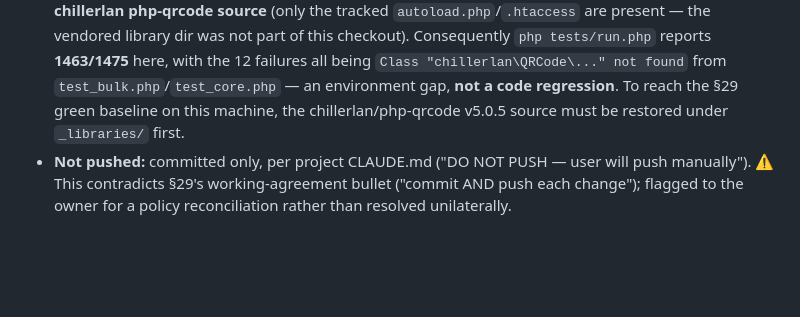
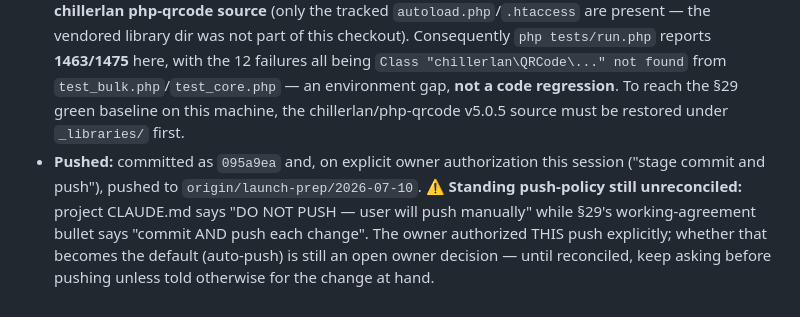
Before and after one commit to MWBMPartners/CueRCode, a Markdown page: .claude/HANDOFF.md, the part around the change. Rendered like a GitHub page; blank space fills up the shorter version.

Commit message:
docs(handoff): correct §30 push note — 095a9ea was pushed on owner authorization
The §30 addendum's provisional "Not pushed" line is now accurate: the
vendor-URL fix (095a9ea) was pushed to origin/launch-prep/2026-07-10 after
explicit owner sign-off. Flags that the CLAUDE.md-vs-§29 standing push
policy remains unreconciled (open owner decision).

Co-Authored-By: Claude Opus 4.8 (1M context) <noreply@anthropic.com>

```diff
--- a/.claude/HANDOFF.md
+++ b/.claude/HANDOFF.md
@@ -556,4 +556,4 @@ Resuming from a cold start, the working tree's only dirty state was a `git stash
 - **Resolution (owner decision — real URL, all 3 copies):** resolved the conflict to the documented HEAD structure via `git checkout --ours` (preserving the 4 `// @build-info:` deploy anchors + the version-bump `]["Number"] = "` anchor — verified present), then set the real vendor URL in **all three** `infoAppVer.php` copies (`public_html`, `public_html_dev_alpha`, `public_html_dev_beta`) to keep them in sync per the file header's contract. Stash dropped (`git stash drop`).
 - **Verified:** `php -l` clean on all three; no conflict markers; beta header + anchors intact. `php tests/run.php` byte-identical with vs. without the staged edit (proven by stash/restore) — confirms zero logic impact.
 - **⚠️ Environment note for future sessions on THIS machine (a Raspberry Pi, distinct from the §29 Homebrew/PHP-8.5.8 box):** PHP here is **8.4.23**, and `web/CueRCode.net/_libraries/` is **empty of the chillerlan php-qrcode source** (only the tracked `autoload.php`/`.htaccess` are present — the vendored library dir was not part of this checkout). Consequently `php tests/run.php` reports **1463/1475** here, with the 12 failures all being `Class "chillerlan\QRCode\..." not found` from `test_bulk.php`/`test_core.php` — an environment gap, **not a code regression**. To reach the §29 green baseline on this machine, the chillerlan/php-qrcode v5.0.5 source must be restored under `_libraries/` first.
-- **Not pushed:** committed only, per project CLAUDE.md ("DO NOT PUSH — user will push manually"). ⚠️ This contradicts §29's working-agreement bullet ("commit AND push each change"); flagged to the owner for a policy reconciliation rather than resolved unilaterally.
+- **Pushed:** committed as `095a9ea` and, on explicit owner authorization this session ("stage commit and push"), pushed to `origin/launch-prep/2026-07-10`. ⚠️ **Standing push-policy still unreconciled:** project CLAUDE.md says "DO NOT PUSH — user will push manually" while §29's working-agreement bullet says "commit AND push each change". The owner authorized THIS push explicitly; whether that becomes the default (auto-push) is still an open owner decision — until reconciled, keep asking before pushing unless told otherwise for the change at hand.
```
